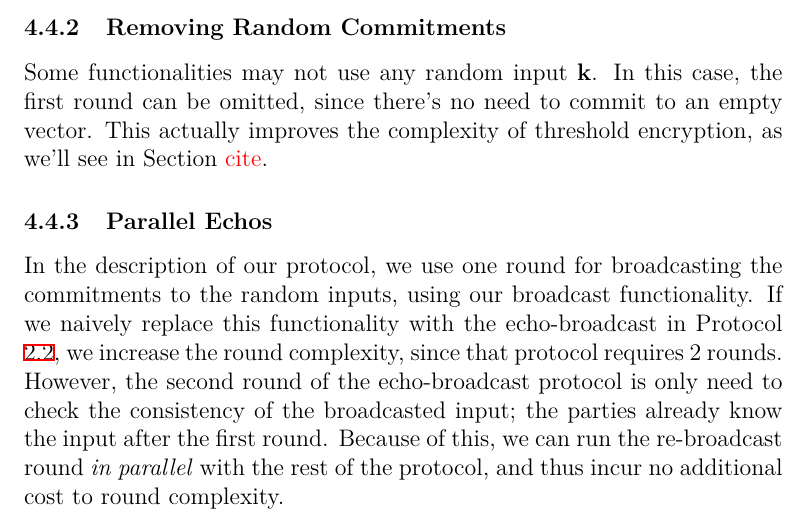
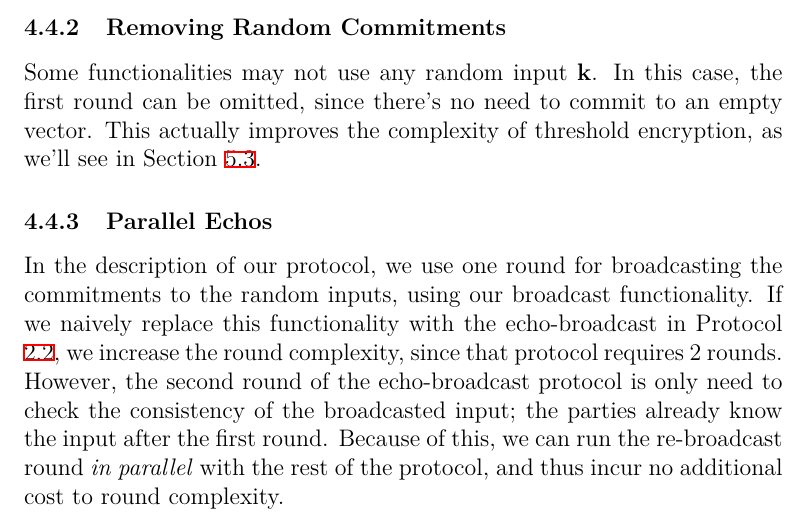
Before and after one commit to cronokirby/mpc-for-group-reconstruction-circuits, a LaTeX paper (main.tex): part of page 17 of 22, cut so that both start at the same text. Compiled offline with XeLaTeX.

Commit message:
Reference Threshold Encryption

```diff
--- a/main.tex
+++ b/main.tex
@@ -843,7 +843,7 @@ Some functionalities may not use any random input $\bk$.
 In this case, the first round can be omitted, since there's
 no need to commit to an empty vector.
 This actually improves the complexity of threshold encryption,
-as we'll see in Section \todo{cite}.
+as we'll see in Section \ref{sec:threshold_enc}.
 
 \subsubsection{Parallel Echos}
 
```
Also changed, not shown: main.pdf, main.tex (1 more changed lines).
